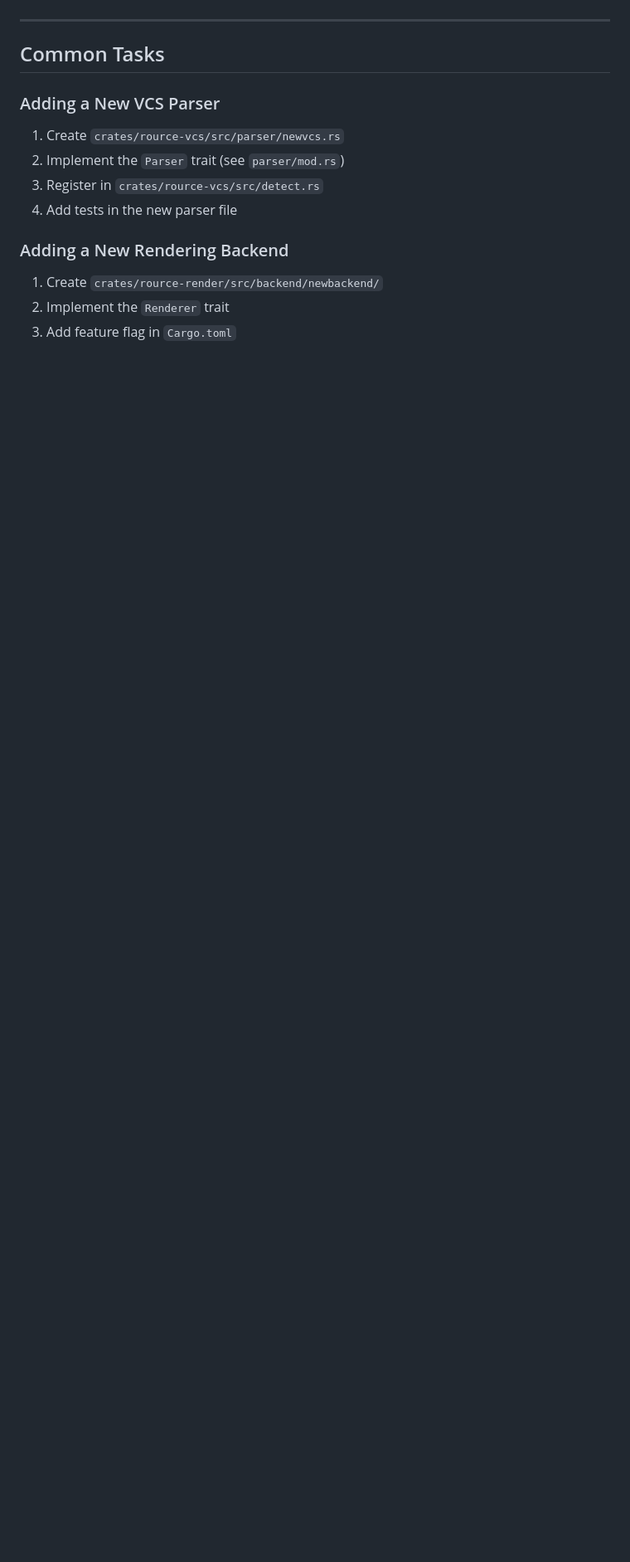
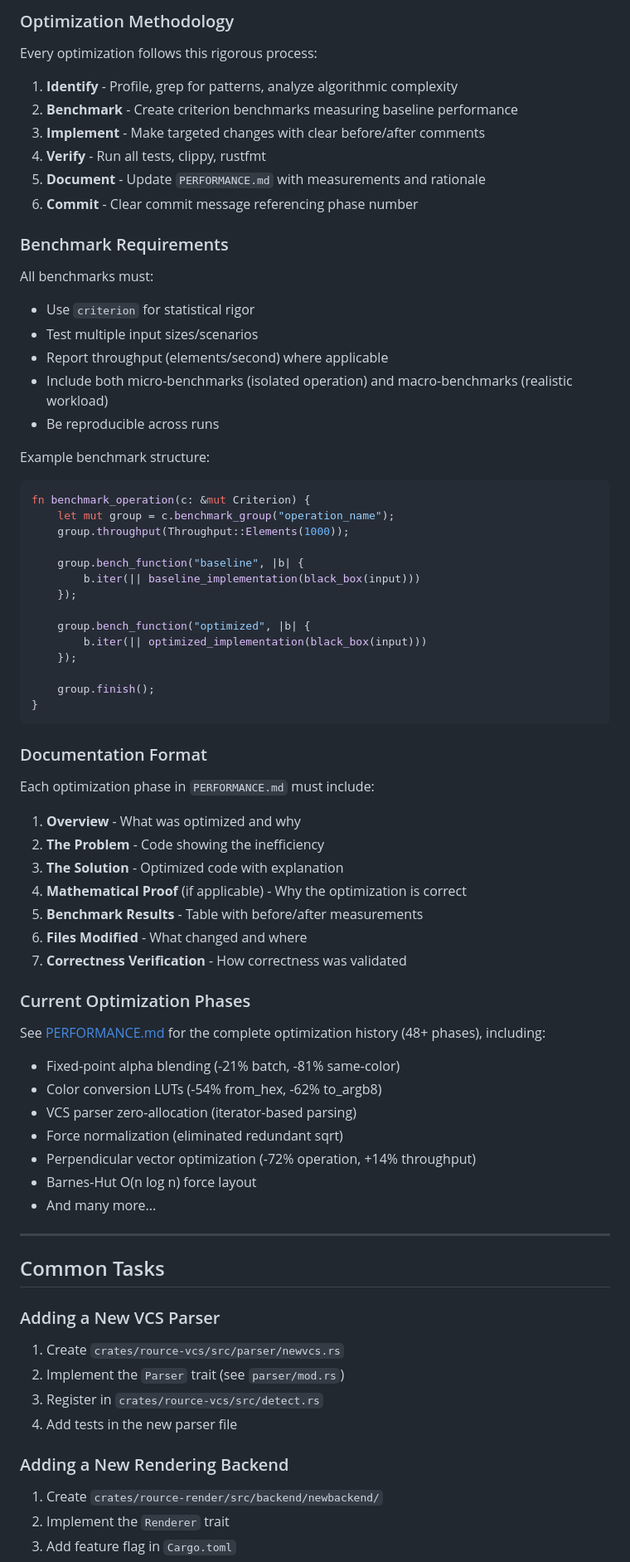
Before and after one commit to tomtom215/rource, a Markdown page: CLAUDE.md, the part around one of its changes. Shown at 83% size. Rendered like a GitHub page; blank space fills up the shorter version.

````diff
--- a/CLAUDE.md
+++ b/CLAUDE.md
@@ -244,3 +315,65 @@ For detailed optimization history, see [PERFORMANCE.md](./PERFORMANCE.md).
+### Optimization Methodology
+
+Every optimization follows this rigorous process:
+
+1. **Identify** - Profile, grep for patterns, analyze algorithmic complexity
+2. **Benchmark** - Create criterion benchmarks measuring baseline performance
+3. **Implement** - Make targeted changes with clear before/after comments
+4. **Verify** - Run all tests, clippy, rustfmt
+5. **Document** - Update `PERFORMANCE.md` with measurements and rationale
+6. **Commit** - Clear commit message referencing phase number
+
+### Benchmark Requirements
+
+All benchmarks must:
+
+- Use `criterion` for statistical rigor
+- Test multiple input sizes/scenarios
+- Report throughput (elements/second) where applicable
+- Include both micro-benchmarks (isolated operation) and macro-benchmarks (realistic workload)
+- Be reproducible across runs
+
+Example benchmark structure:
+```rust
+fn benchmark_operation(c: &mut Criterion) {
+    let mut group = c.benchmark_group("operation_name");
+    group.throughput(Throughput::Elements(1000));
+
+    group.bench_function("baseline", |b| {
+        b.iter(|| baseline_implementation(black_box(input)))
+    });
+
+    group.bench_function("optimized", |b| {
+        b.iter(|| optimized_implementation(black_box(input)))
+    });
+
+    group.finish();
+}
+```
+
+### Documentation Format
+
+Each optimization phase in `PERFORMANCE.md` must include:
+
+1. **Overview** - What was optimized and why
+2. **The Problem** - Code showing the inefficiency
+3. **The Solution** - Optimized code with explanation
+4. **Mathematical Proof** (if applicable) - Why the optimization is correct
+5. **Benchmark Results** - Table with before/after measurements
+6. **Files Modified** - What changed and where
+7. **Correctness Verification** - How correctness was validated
+
+### Current Optimization Phases
+
+See [PERFORMANCE.md](./PERFORMANCE.md) for the complete optimization history (48+ phases), including:
+
+- Fixed-point alpha blending (-21% batch, -81% same-color)
+- Color conversion LUTs (-54% from_hex, -62% to_argb8)
+- VCS parser zero-allocation (iterator-based parsing)
+- Force normalization (eliminated redundant sqrt)
+- Perpendicular vector optimization (-72% operation, +14% throughput)
+- Barnes-Hut O(n log n) force layout
+- And many more...
 
 ---
 
````
Also changed, not shown: other parts of CLAUDE.md (+81 -10 lines).
